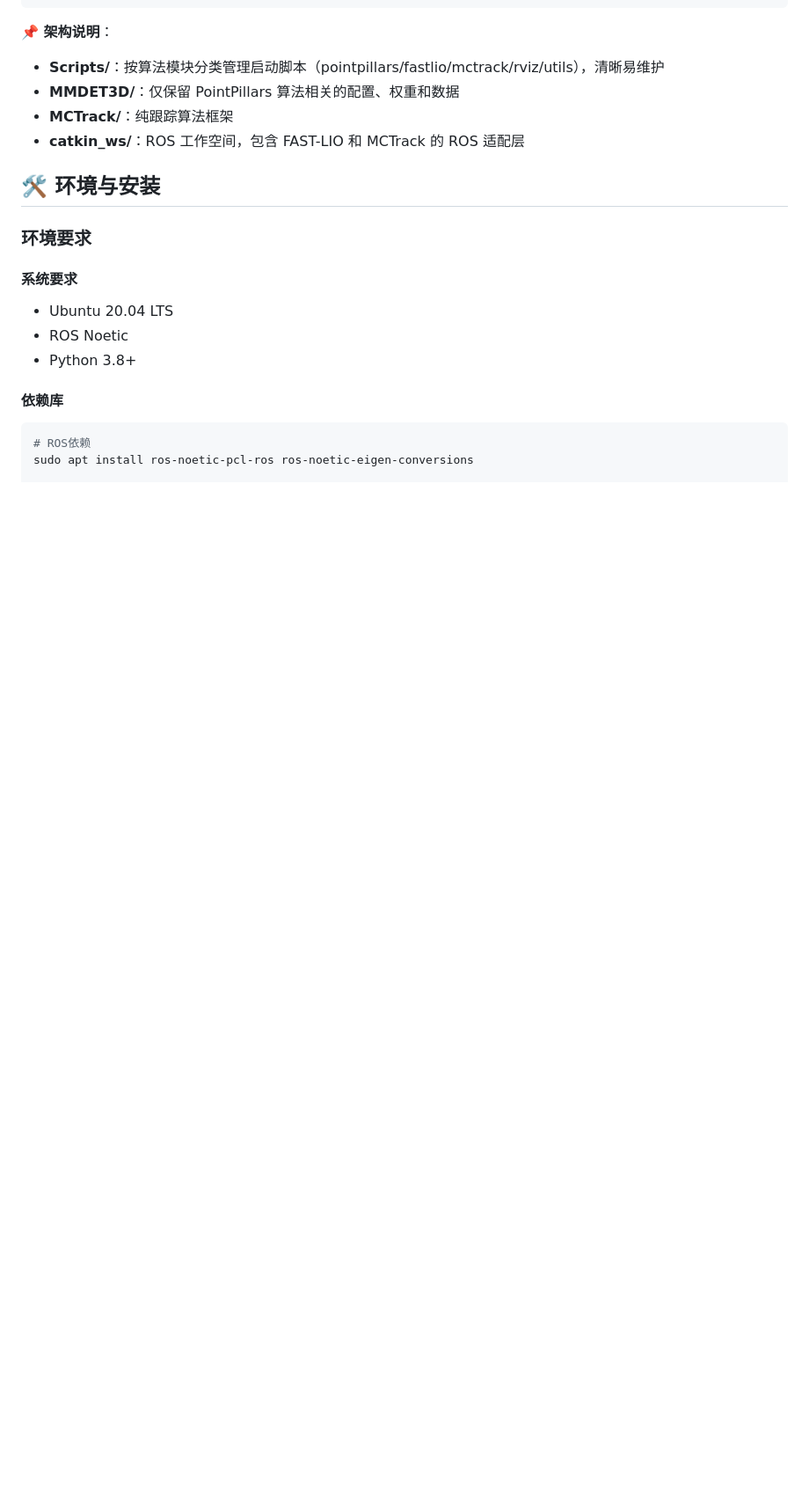
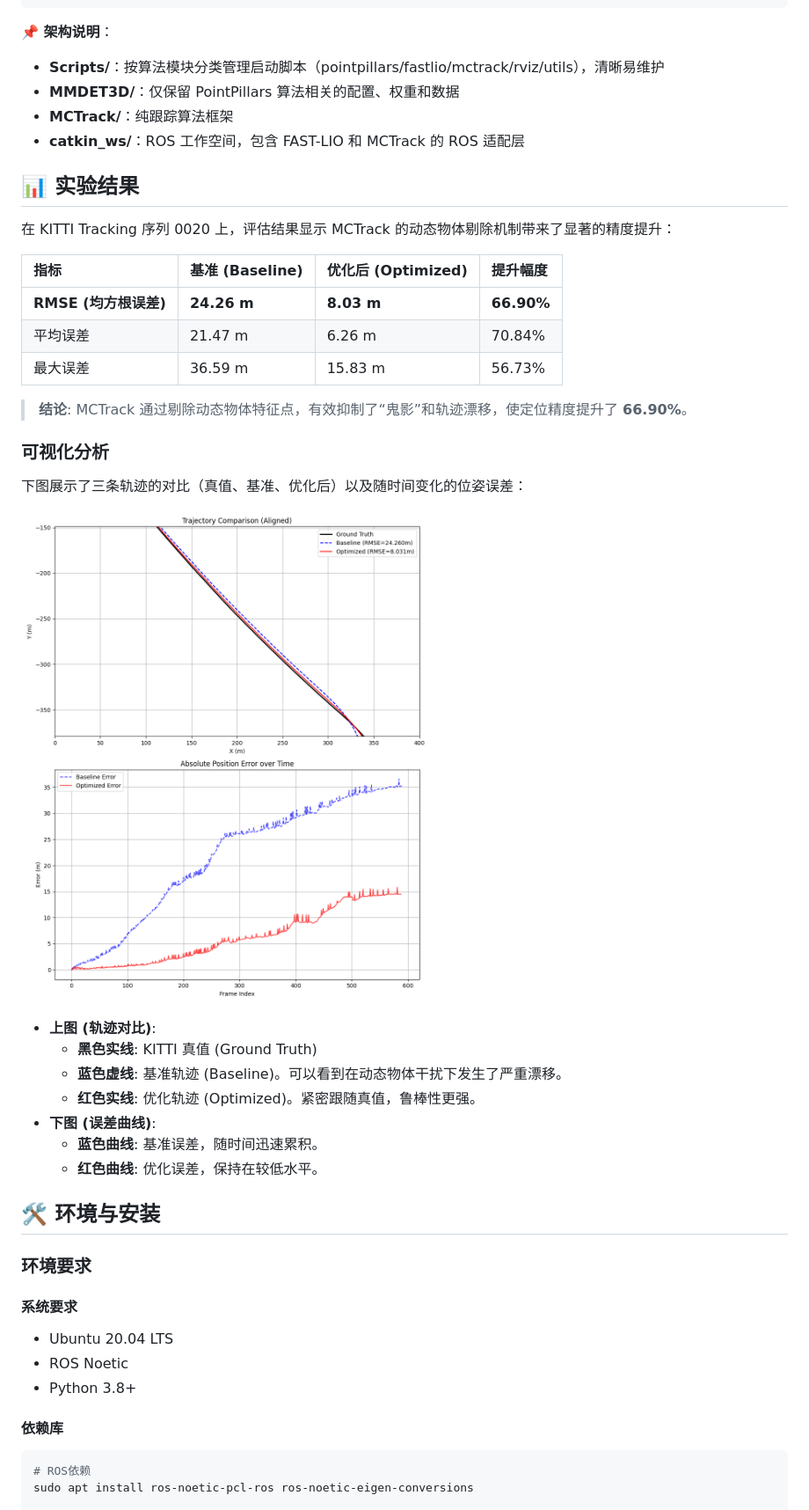
Before and after one commit to XC-CN/ME5400, a Markdown page: README.md, the part around the change. Shown at 88% size. Rendered like a GitHub page; pictures changed too: Results/evaluation_result.png; blank space fills up the shorter version.

```diff
--- a/README.md
+++ b/README.md
@@ -82,6 +82,32 @@ ME5400/
 - **MMDET3D/**：仅保留 PointPillars 算法相关的配置、权重和数据
 - **MCTrack/**：纯跟踪算法框架
 - **catkin_ws/**：ROS 工作空间，包含 FAST-LIO 和 MCTrack 的 ROS 适配层
+
+## 📊 实验结果
+
+在 KITTI Tracking 序列 0020 上，评估结果显示 MCTrack 的动态物体剔除机制带来了显著的精度提升：
+
+| 指标 | 基准 (Baseline) | 优化后 (Optimized) | 提升幅度 |
+| :--- | :--- | :--- | :--- |
+| **RMSE (均方根误差)** | **24.26 m** | **8.03 m** | **66.90%** |
+| 平均误差 | 21.47 m | 6.26 m | 70.84% |
+| 最大误差 | 36.59 m | 15.83 m | 56.73% |
+
+> **结论**: MCTrack 通过剔除动态物体特征点，有效抑制了“鬼影”和轨迹漂移，使定位精度提升了 **66.90%**。
+
+### 可视化分析
+
+下图展示了三条轨迹的对比（真值、基准、优化后）以及随时间变化的位姿误差：
+
+![评估结果图表](Results/evaluation_result.png)
+
+*   **上图 (轨迹对比)**:
+    *   **黑色实线**: KITTI 真值 (Ground Truth)
+    *   **蓝色虚线**: 基准轨迹 (Baseline)。可以看到在动态物体干扰下发生了严重漂移。
+    *   **红色实线**: 优化轨迹 (Optimized)。紧密跟随真值，鲁棒性更强。
+*   **下图 (误差曲线)**:
+    *   **蓝色曲线**: 基准误差，随时间迅速累积。
+    *   **红色曲线**: 优化误差，保持在较低水平。
 
 ## 🛠️ 环境与安装
 
```
Also changed, not shown: 1 other file.
